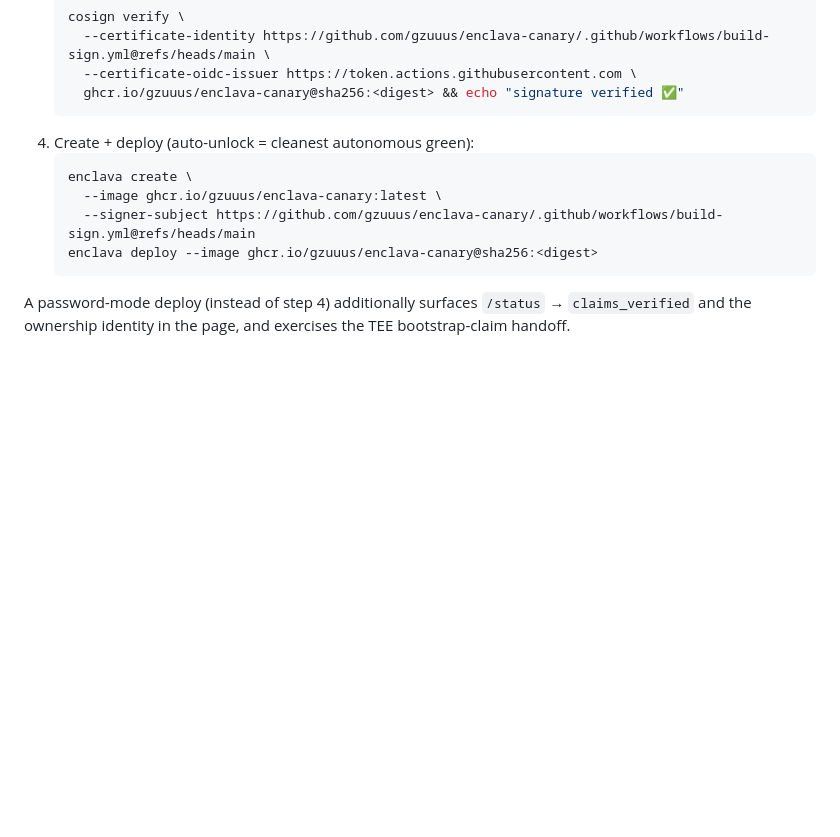
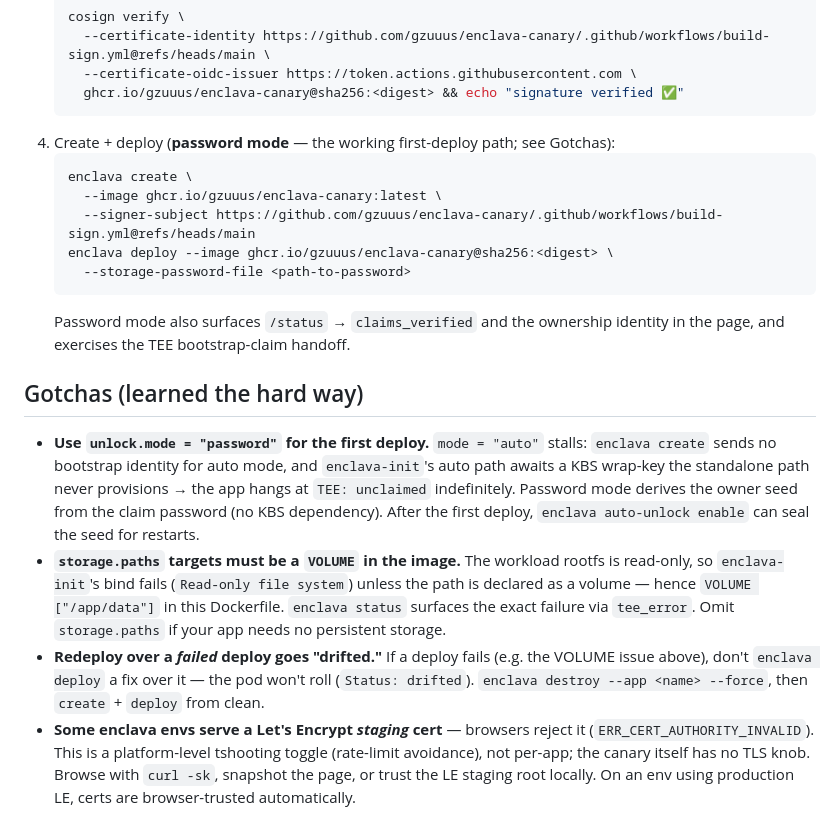
Before and after one commit to gzuuus/enclava-canary, a Markdown page: README.md, the part around the change. Rendered like a GitHub page; blank space fills up the shorter version.

````diff
--- a/README.md
+++ b/README.md
@@ -53,14 +53,36 @@ the signer pinned per-app at `create` time (issuer defaults to GitHub Actions'
      --certificate-oidc-issuer https://token.actions.githubusercontent.com \
      ghcr.io/gzuuus/enclava-canary@sha256:<digest> && echo "signature verified ✅"
    ```
-4. Create + deploy (auto-unlock = cleanest autonomous green):
+4. Create + deploy (**password mode** — the working first-deploy path; see Gotchas):
    ```bash
    enclava create \
      --image ghcr.io/gzuuus/enclava-canary:latest \
      --signer-subject https://github.com/gzuuus/enclava-canary/.github/workflows/build-sign.yml@refs/heads/main
-   enclava deploy --image ghcr.io/gzuuus/enclava-canary@sha256:<digest>
+   enclava deploy --image ghcr.io/gzuuus/enclava-canary@sha256:<digest> \
+     --storage-password-file <path-to-password>
    ```
+   Password mode also surfaces `/status` → `claims_verified` and the ownership
+   identity in the page, and exercises the TEE bootstrap-claim handoff.
 
-A password-mode deploy (instead of step 4) additionally surfaces `/status` →
-`claims_verified` and the ownership identity in the page, and exercises the
-TEE bootstrap-claim handoff.
+## Gotchas (learned the hard way)
+
+- **Use `unlock.mode = "password"` for the first deploy.** `mode = "auto"`
+  stalls: `enclava create` sends no bootstrap identity for auto mode, and
+  `enclava-init`'s auto path awaits a KBS wrap-key the standalone path never
+  provisions → the app hangs at `TEE: unclaimed` indefinitely. Password mode
+  derives the owner seed from the claim password (no KBS dependency). After the
+  first deploy, `enclava auto-unlock enable` can seal the seed for restarts.
+- **`storage.paths` targets must be a `VOLUME` in the image.** The workload
+  rootfs is read-only, so `enclava-init`'s bind fails (`Read-only file system`)
+  unless the path is declared as a volume — hence `VOLUME ["/app/data"]` in this
+  Dockerfile. `enclava status` surfaces the exact failure via `tee_error`. Omit
+  `storage.paths` if your app needs no persistent storage.
+- **Redeploy over a *failed* deploy goes "drifted."** If a deploy fails (e.g. the
+  VOLUME issue above), don't `enclava deploy` a fix over it — the pod won't roll
+  (`Status: drifted`). `enclava destroy --app <name> --force`, then `create` +
+  `deploy` from clean.
+- **Some enclava envs serve a Let's Encrypt *staging* cert** — browsers reject
+  it (`ERR_CERT_AUTHORITY_INVALID`). This is a platform-level tshooting toggle
+  (rate-limit avoidance), not per-app; the canary itself has no TLS knob. Browse
+  with `curl -sk`, snapshot the page, or trust the LE staging root locally. On an
+  env using production LE, certs are browser-trusted automatically.
````
